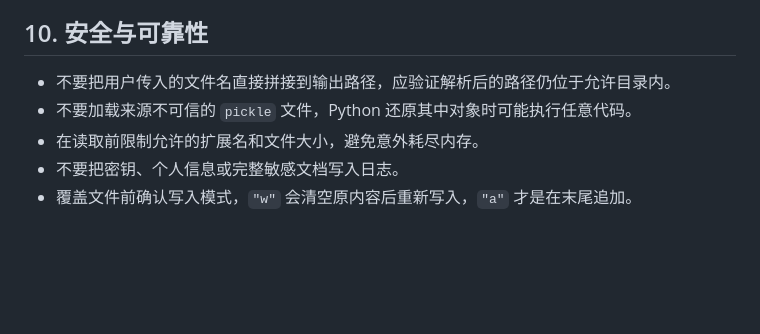
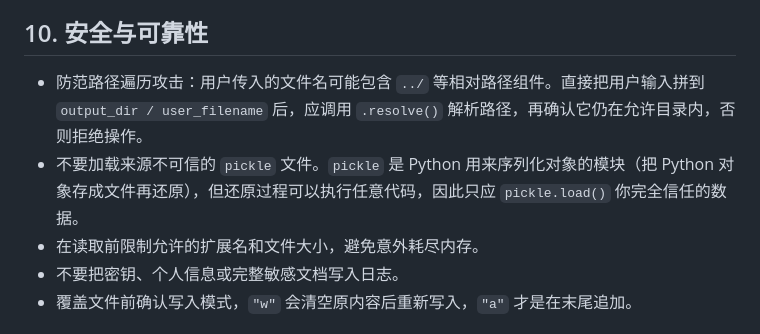
Before and after one commit to FadeDemo/AI-demo, a Markdown page: notes/python/file-handling.md, the part around the change. Rendered like a GitHub page; blank space fills up the shorter version.

Commit message:
docs(file-handling): clarify path traversal warning and explain pickle

```diff
--- a/notes/python/file-handling.md
+++ b/notes/python/file-handling.md
@@ -331,8 +331,8 @@ PDF 文件 → PDF 解析工具 → 每页文本与页码 → Document 列表
 
 ## 10. 安全与可靠性
 
-- 不要把用户传入的文件名直接拼接到输出路径，应验证解析后的路径仍位于允许目录内。
-- 不要加载来源不可信的 `pickle` 文件，Python 还原其中对象时可能执行任意代码。
+- 防范路径遍历攻击：用户传入的文件名可能包含 `../` 等相对路径组件。直接把用户输入拼到 `output_dir / user_filename` 后，应调用 `.resolve()` 解析路径，再确认它仍在允许目录内，否则拒绝操作。
+- 不要加载来源不可信的 `pickle` 文件。`pickle` 是 Python 用来序列化对象的模块（把 Python 对象存成文件再还原），但还原过程可以执行任意代码，因此只应 `pickle.load()` 你完全信任的数据。
 - 在读取前限制允许的扩展名和文件大小，避免意外耗尽内存。
 - 不要把密钥、个人信息或完整敏感文档写入日志。
 - 覆盖文件前确认写入模式，`"w"` 会清空原内容后重新写入，`"a"` 才是在末尾追加。
```
